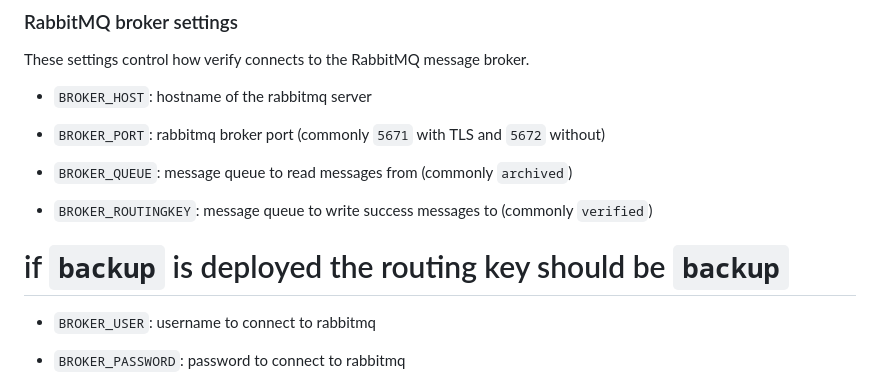
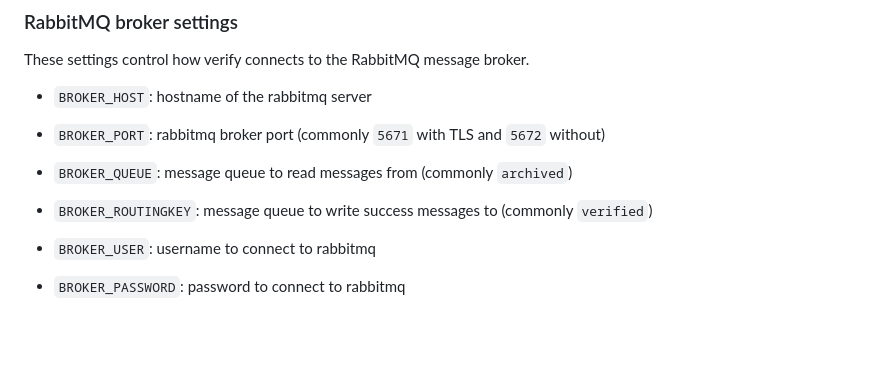
Before and after one commit to neicnordic/sda-pipeline, a Markdown page: cmd/verify/verify.md, the part around the change. Rendered like a GitHub page; blank space fills up the shorter version.

```diff
--- a/cmd/verify/verify.md
+++ b/cmd/verify/verify.md
@@ -37,7 +37,6 @@ These settings control how verify connects to the RabbitMQ message broker.
  - `BROKER_QUEUE`: message queue to read messages from (commonly `archived`)
 
  - `BROKER_ROUTINGKEY`: message queue to write success messages to (commonly `verified`)
- # if `backup` is deployed the routing key should be `backup`
 
  - `BROKER_USER`: username to connect to rabbitmq
 
```
Also changed, not shown: cmd/backup/backup.md (+1 -1 lines), 1 other file.
